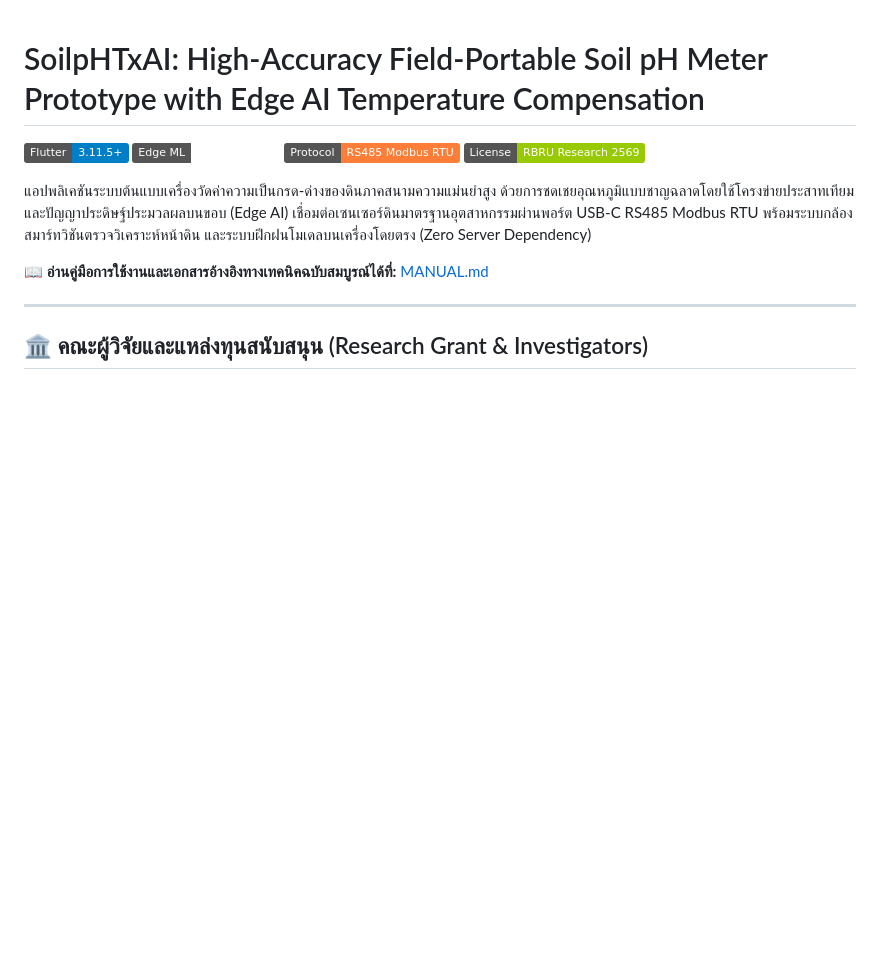
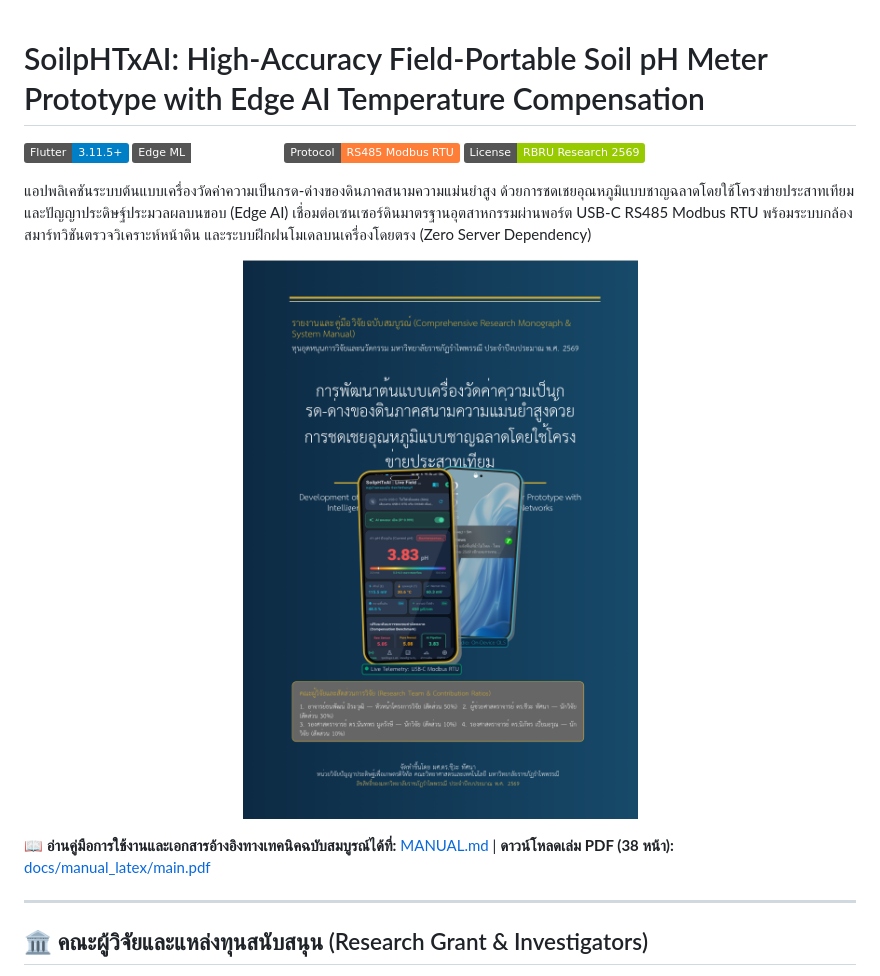
Before and after one commit to TsanaPhysics/soilpHxAI-Temperature-Moiture, a Markdown page: README.md, the part around the change. Drawn GitHub-style; pictures changed too: docs/cover_page_preview.png (added); badges without logos; blank space fills up the shorter version.

Commit message:
docs: Update cover illustration with authentic running application screenshots

```diff
--- a/README.md
+++ b/README.md
@@ -7,7 +7,11 @@
 
 แอปพลิเคชันระบบต้นแบบเครื่องวัดค่าความเป็นกรด-ด่างของดินภาคสนามความแม่นยำสูง ด้วยการชดเชยอุณหภูมิแบบชาญฉลาดโดยใช้โครงข่ายประสาทเทียมและปัญญาประดิษฐ์ประมวลผลบนขอบ (Edge AI) เชื่อมต่อเซนเซอร์ดินมาตรฐานอุตสาหกรรมผ่านพอร์ต USB-C RS485 Modbus RTU พร้อมระบบกล้องสมาร์ทวิชันตรวจวิเคราะห์หน้าดิน และระบบฝึกฝนโมเดลบนเครื่องโดยตรง (Zero Server Dependency)
 
-📖 **อ่านคู่มือการใช้งานและเอกสารอ้างอิงทางเทคนิคฉบับสมบูรณ์ได้ที่:** [MANUAL.md](MANUAL.md)
+<p align="center">
+  <img src="docs/cover_page_preview.png" width="420" alt="SoilpHTxAI Research Monograph & System Manual Cover" style="border-radius: 8px; box-shadow: 0 4px 12px rgba(0,0,0,0.3);" />
+</p>
+
+📖 **อ่านคู่มือการใช้งานและเอกสารอ้างอิงทางเทคนิคฉบับสมบูรณ์ได้ที่:** [MANUAL.md](MANUAL.md) | **ดาวน์โหลดเล่ม PDF (38 หน้า):** [docs/manual_latex/main.pdf](docs/manual_latex/main.pdf)
 
 ---
 
```
Also changed, not shown: MANUAL.md (+4 -0 lines), docs/manual_latex/figures/app_screen_edgeml_opt.png (added), docs/manual_latex/figures/app_screen_usb.png (added), docs/manual_latex/figures/app_screen_usb_opt.png (added), 3 other files.
